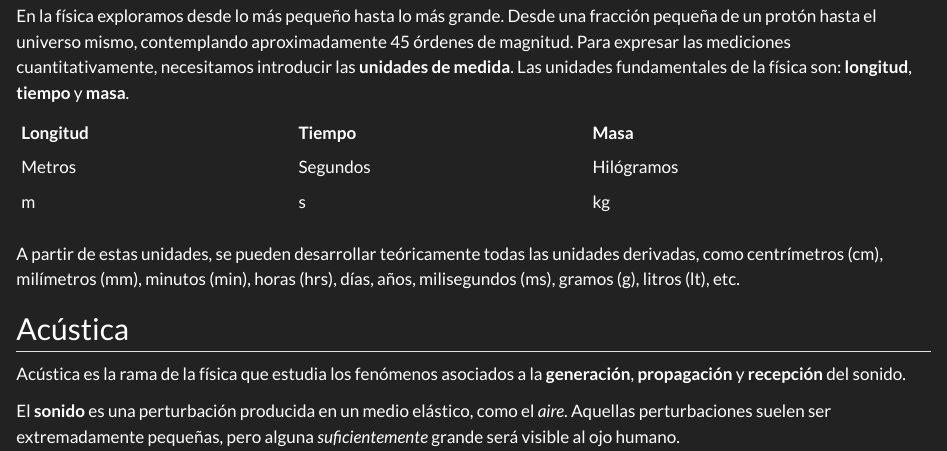
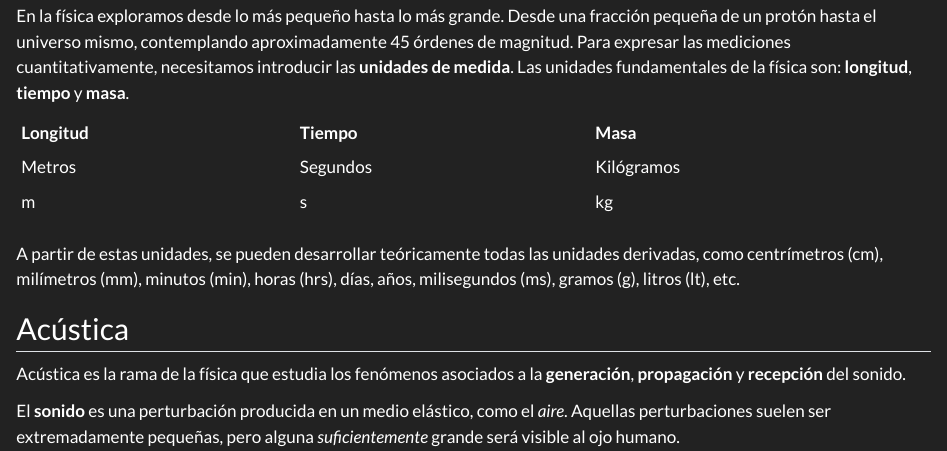
Before and after one commit to alvaradolucho/fundamentos_de_acustica, a Quarto document (index.qmd): the page in a window 1100 px wide, from 200 px down. Rendered offline with R 4.5, knitr and Pandoc in place of Quarto, with nearby package versions.

Commit message:
fixed stuff in clase 1

```diff
--- a/index.qmd
+++ b/index.qmd
@@ -90,7 +90,7 @@ En la física exploramos desde lo más pequeño hasta lo más grande. Desde una
 
 | Longitud | Tiempo | Masa |
 |----------|--------|------|
-| Metros | Segundos | Hilógramos |
+| Metros | Segundos | Kilógramos |
 | m | s | kg |
 
 A partir de estas unidades, se pueden desarrollar teóricamente todas las unidades derivadas, como centrímetros (cm), milímetros (mm), minutos (min), horas (hrs), días, años, milisegundos (ms), gramos (g), litros (lt), etc.
```
Also changed, not shown: docs/search.json, 1 other file.
